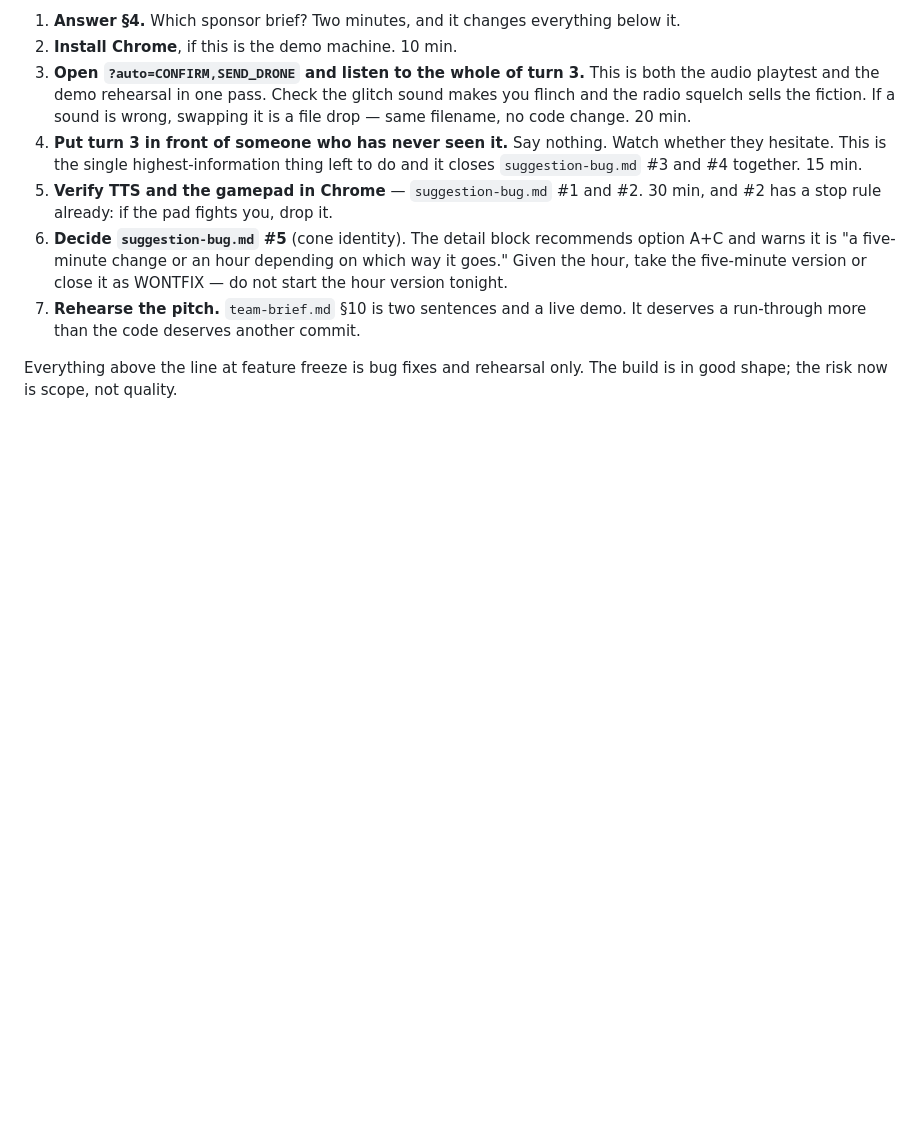
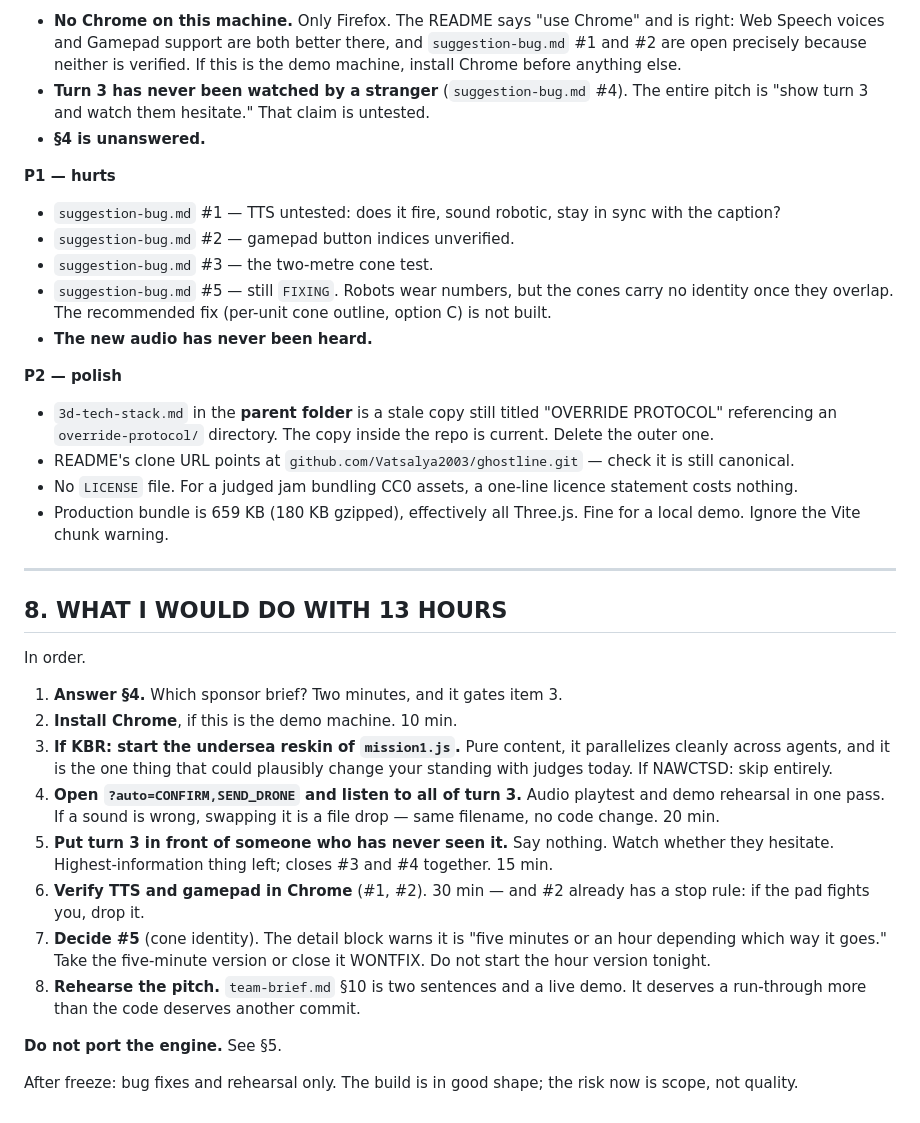
Before and after one commit to Vatsalya2003/ghostline, a Markdown page: audit-findings.md, the part around one of its changes. Drawn GitHub-style; blank space fills up the shorter version.

```diff
--- a/audit-findings.md
+++ b/audit-findings.md
@@ -224,23 +269,61 @@ In order. Times are rough.
 
-1. **Answer §4.** Which sponsor brief? Two minutes, and it changes everything
-   below it.
+- **No Chrome on this machine.** Only Firefox. The README says "use Chrome" and
+  is right: Web Speech voices and Gamepad support are both better there, and
+  `suggestion-bug.md` #1 and #2 are open precisely because neither is verified.
+  If this is the demo machine, install Chrome before anything else.
+- **Turn 3 has never been watched by a stranger** (`suggestion-bug.md` #4). The
+  entire pitch is "show turn 3 and watch them hesitate." That claim is untested.
+- **§4 is unanswered.**
+
+**P1 — hurts**
+
+- `suggestion-bug.md` #1 — TTS untested: does it fire, sound robotic, stay in
+  sync with the caption?
+- `suggestion-bug.md` #2 — gamepad button indices unverified.
+- `suggestion-bug.md` #3 — the two-metre cone test.
+- `suggestion-bug.md` #5 — still `FIXING`. Robots wear numbers, but the cones
+  carry no identity once they overlap. The recommended fix (per-unit cone
+  outline, option C) is not built.
+- **The new audio has never been heard.**
+
+**P2 — polish**
+
+- `3d-tech-stack.md` in the **parent folder** is a stale copy still titled
+  "OVERRIDE PROTOCOL" referencing an `override-protocol/` directory. The copy
+  inside the repo is current. Delete the outer one.
+- README's clone URL points at `github.com/Vatsalya2003/ghostline.git` — check
+  it is still canonical.
+- No `LICENSE` file. For a judged jam bundling CC0 assets, a one-line licence
+  statement costs nothing.
+- Production bundle is 659 KB (180 KB gzipped), effectively all Three.js. Fine
+  for a local demo. Ignore the Vite chunk warning.
+
+---
+
+## 8. WHAT I WOULD DO WITH 13 HOURS
+
+In order.
+
+1. **Answer §4.** Which sponsor brief? Two minutes, and it gates item 3.
 2. **Install Chrome**, if this is the demo machine. 10 min.
-3. **Open `?auto=CONFIRM,SEND_DRONE` and listen to the whole of turn 3.**
-   This is both the audio playtest and the demo rehearsal in one pass. Check
-   the glitch sound makes you flinch and the radio squelch sells the fiction.
-   If a sound is wrong, swapping it is a file drop — same filename, no code
-   change. 20 min.
-4. **Put turn 3 in front of someone who has never seen it.** Say nothing. Watch
-   whether they hesitate. This is the single highest-information thing left to
-   do and it closes `suggestion-bug.md` #3 and #4 together. 15 min.
-5. **Verify TTS and the gamepad in Chrome** — `suggestion-bug.md` #1 and #2.
-   30 min, and #2 has a stop rule already: if the pad fights you, drop it.
-6. **Decide `suggestion-bug.md` #5** (cone identity). The detail block
-   recommends option A+C and warns it is "a five-minute change or an hour
-   depending on which way it goes." Given the hour, take the five-minute
-   version or close it as WONTFIX — do not start the hour version tonight.
-7. **Rehearse the pitch.** `team-brief.md` §10 is two sentences and a live
-   demo. It deserves a run-through more than the code deserves another commit.
+3. **If KBR: start the undersea reskin of `mission1.js`.** Pure content, it
+   parallelizes cleanly across agents, and it is the one thing that could
+   plausibly change your standing with judges today. If NAWCTSD: skip entirely.
+4. **Open `?auto=CONFIRM,SEND_DRONE` and listen to all of turn 3.** Audio
+   playtest and demo rehearsal in one pass. If a sound is wrong, swapping it is
+   a file drop — same filename, no code change. 20 min.
+5. **Put turn 3 in front of someone who has never seen it.** Say nothing. Watch
+   whether they hesitate. Highest-information thing left; closes #3 and #4
+   together. 15 min.
+6. **Verify TTS and gamepad in Chrome** (#1, #2). 30 min — and #2 already has a
+   stop rule: if the pad fights you, drop it.
+7. **Decide #5** (cone identity). The detail block warns it is "five minutes or
+   an hour depending which way it goes." Take the five-minute version or close
+   it WONTFIX. Do not start the hour version tonight.
+8. **Rehearse the pitch.** `team-brief.md` §10 is two sentences and a live demo.
+   It deserves a run-through more than the code deserves another commit.
 
-Everything above the line at feature freeze is bug fixes and rehearsal only.
-The build is in good shape; the risk now is scope, not quality.
+**Do not port the engine.** See §5.
+
+After freeze: bug fixes and rehearsal only. The build is in good shape; the
+risk now is scope, not quality.
```
Also changed, not shown: other parts of audit-findings.md (+140 -95 lines).
